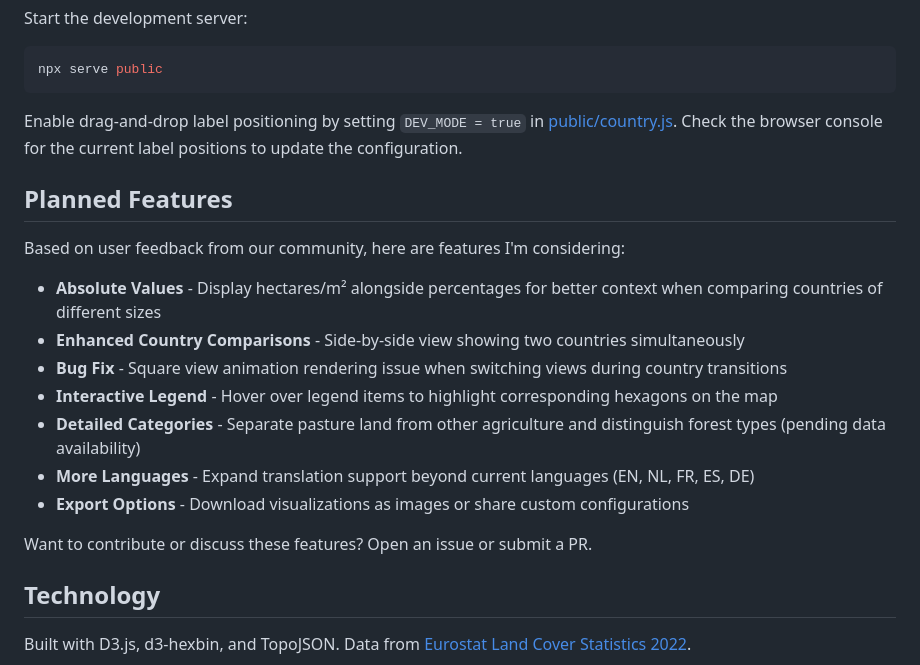
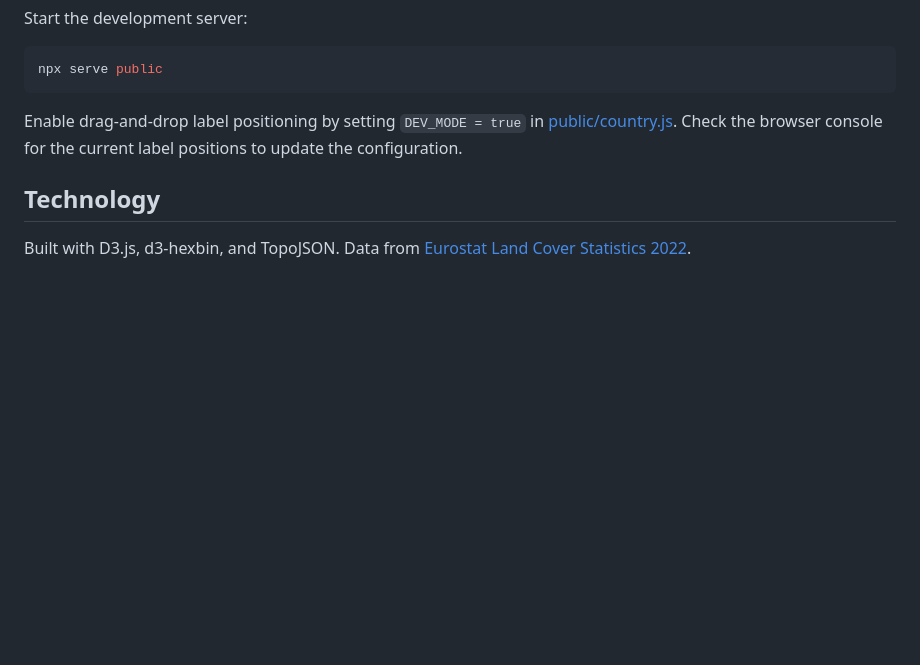
Before and after one commit to vnglst/onsland, a Markdown page: README.md, the part around the change. Drawn GitHub-style; blank space fills up the shorter version.

Commit message:
Remove planned features section from README

```diff
--- a/README.md
+++ b/README.md
@@ -53,20 +53,6 @@ npx serve public
 Enable drag-and-drop label positioning by setting `DEV_MODE = true` in [public/country.js](public/country.js).
 Check the browser console for the current label positions to update the configuration.
 
-## Planned Features
-
-Based on user feedback from our community, here are features I'm considering:
-
-- **Absolute Values** - Display hectares/m² alongside percentages for better context when comparing countries of different sizes
-- **Enhanced Country Comparisons** - Side-by-side view showing two countries simultaneously
-- **Bug Fix** - Square view animation rendering issue when switching views during country transitions
-- **Interactive Legend** - Hover over legend items to highlight corresponding hexagons on the map
-- **Detailed Categories** - Separate pasture land from other agriculture and distinguish forest types (pending data availability)
-- **More Languages** - Expand translation support beyond current languages (EN, NL, FR, ES, DE)
-- **Export Options** - Download visualizations as images or share custom configurations
-
-Want to contribute or discuss these features? Open an issue or submit a PR.
-
 ## Technology
 
 Built with D3.js, d3-hexbin, and TopoJSON. Data from [Eurostat Land Cover Statistics 2022](https://ec.europa.eu/eurostat/databrowser/view/lan_lcv_ovw/default/table).
```
